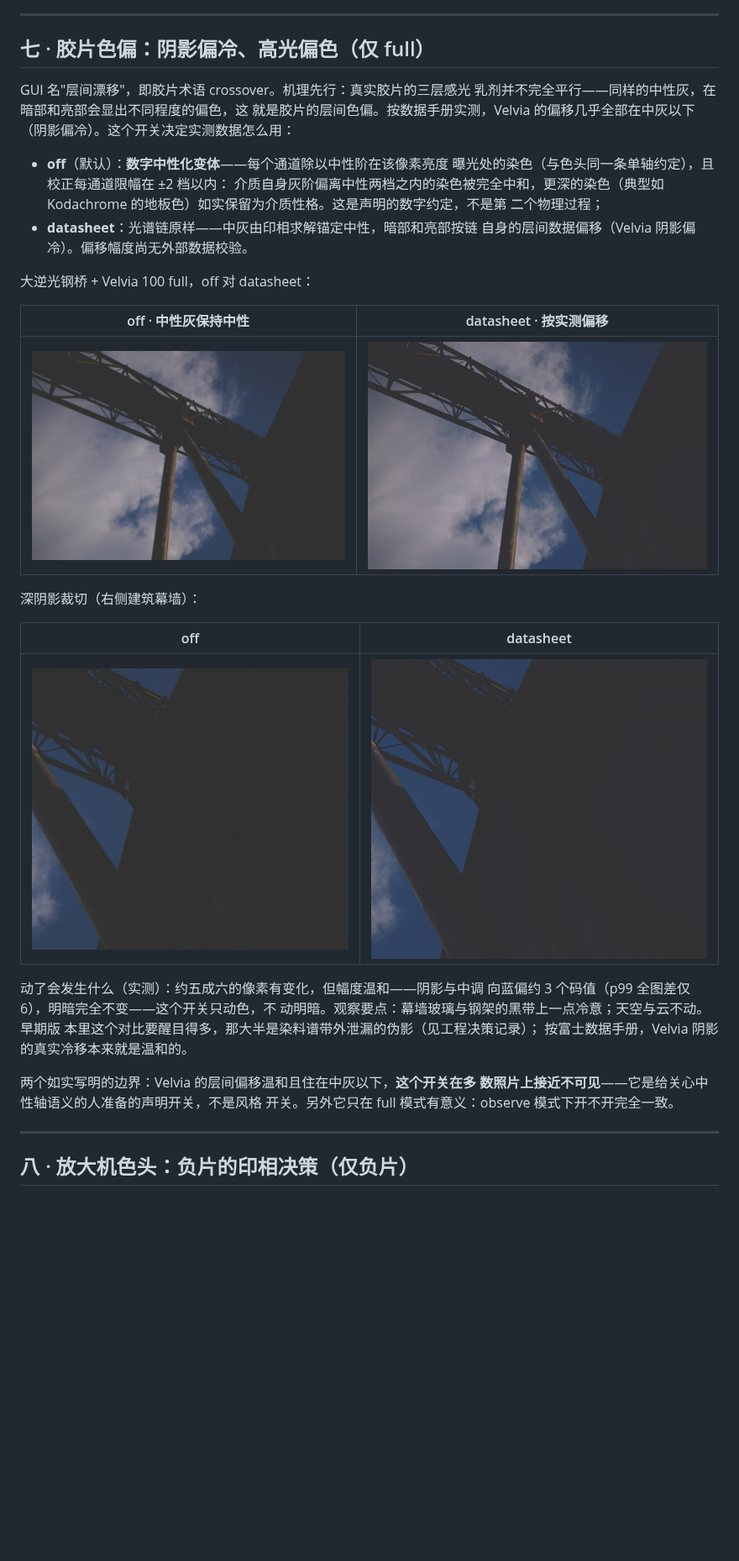
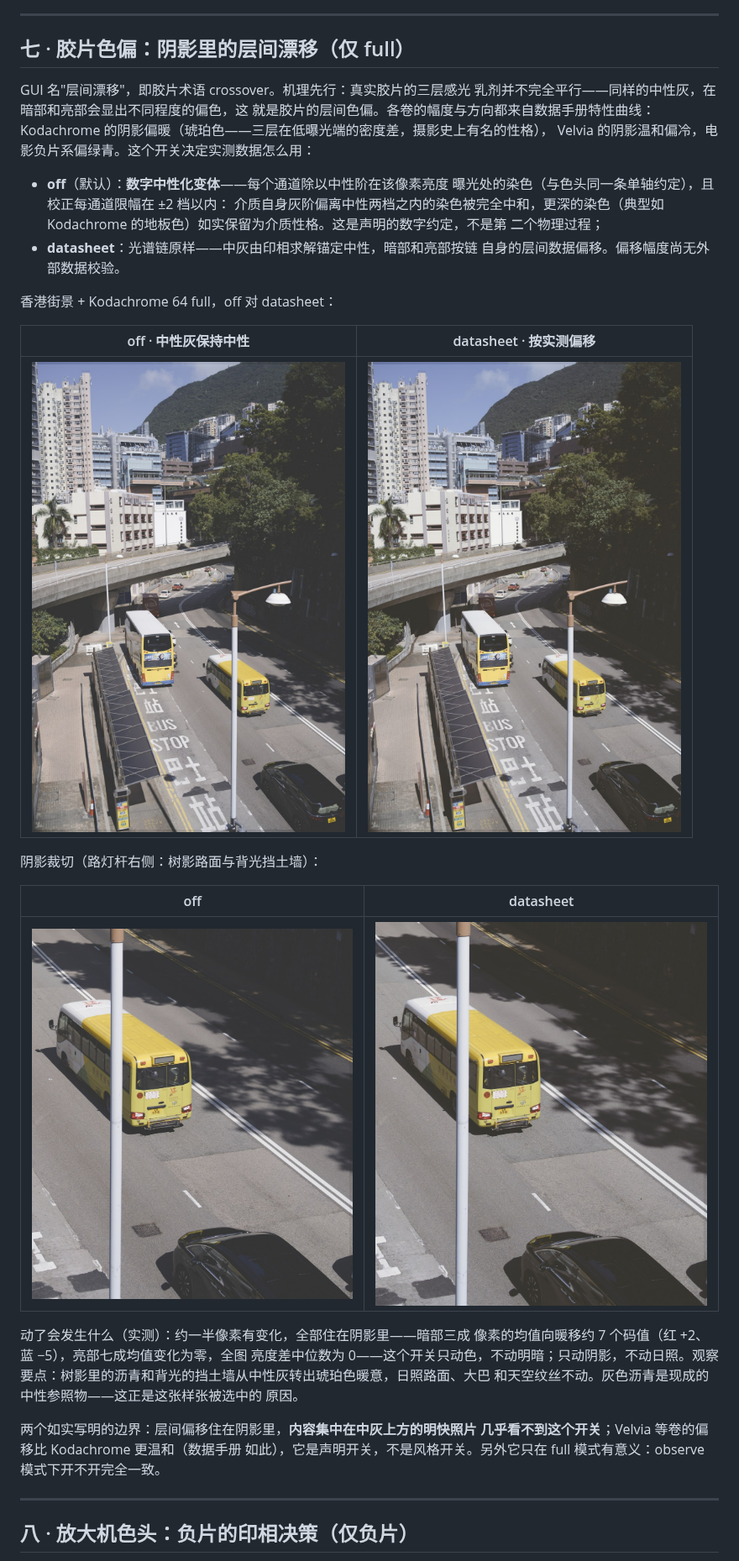
Before and after one commit to Gen-416/AgXRAW, a Markdown page: docs/FILM_TUTORIAL.zh-CN.md, the part around one of its changes. Shown at 84% size. Rendered like a GitHub page; pictures changed too: docs/assets/film-tutorial/crop_crossover_datasheet.jpg, docs/assets/film-tutorial/crop_crossover_off.jpg, docs/assets/film-tutorial/crossover_datasheet.jpg; blank space fills up the shorter version.

Commit message:
docs: crossover showcase moves to the HK street x Kodachrome 64 (amber shadows) (#11)
The backlit bridge + Velvia pair stopped earning its place after the
spectral-leak fix: Velvia's honest crossover is mild (deltaB ~3 code
values) and the flare-lifted floor left half the frame flat — the
comparison read as two identical washed images. Surveyed the corrected
neutral casts across all 25 stocks (the strongest honest shadow
crossover lives in the cine-negative family, green-cyan 0.3-0.5 stop,
and Kodachrome 64, warm amber 0.28 stop) and rendered a 6-scene x 2-
stock candidate matrix from the local sample pool.

Winner: HK street _SDI0165 x Kodachrome 64 full. Daylight scene matches
the stock's balance, grey asphalt and concrete give large near-neutral
surfaces spanning sun to shade, and the datasheet variant turns exactly
the shaded areas amber while sunlit pavement, buses and sky sit still —
measured: ~half the pixels move, darkest-30% mean shifts R+2/B-5 code
values, brightest-70% mean shift zero, median luminance delta 0.00.
Section seven rewritten around the Kodachrome narrative (its amber
shadows are a famous character with datasheet backing), scene table
updated, crop now the tree-shadowed road + shaded retaining wall.

Co-authored-by: 糸色言 <itoshigen@gmail.com>
Co-authored-by: Claude Fable 5 <noreply@anthropic.com>

```diff
--- a/docs/FILM_TUTORIAL.zh-CN.md
+++ b/docs/FILM_TUTORIAL.zh-CN.md
@@ -246,12 +246,13 @@ observe 0.43 秒、full 0.68 秒/帧）。
 
 ---
 
-## 七 · 胶片色偏：阴影偏冷、高光偏色（仅 full）
+## 七 · 胶片色偏：阴影里的层间漂移（仅 full）
 
 GUI 名"层间漂移"，即胶片术语 crossover。机理先行：真实胶片的三层感光
 乳剂并不完全平行——同样的中性灰，在暗部和亮部会显出不同程度的偏色，这
-就是胶片的层间色偏。按数据手册实测，Velvia 的偏移几乎全部在中灰以下
-（阴影偏冷）。这个开关决定实测数据怎么用：
+就是胶片的层间色偏。各卷的幅度与方向都来自数据手册特性曲线：Kodachrome
+的阴影偏暖（琥珀色——三层在低曝光端的密度差，摄影史上有名的性格），
+Velvia 的阴影温和偏冷，电影负片系偏绿青。这个开关决定实测数据怎么用：
 
 - **off**（默认）：**数字中性化变体**——每个通道除以中性阶在该像素亮度
   曝光处的染色（与色头同一条单轴约定），且校正每通道限幅在 ±2 档以内：
@@ -259,29 +260,31 @@ GUI 名"层间漂移"，即胶片术语 crossover。机理先行：真实胶片
   Kodachrome 的地板色）如实保留为介质性格。这是声明的数字约定，不是第
   二个物理过程；
 - **datasheet**：光谱链原样——中灰由印相求解锚定中性，暗部和亮部按链
-  自身的层间数据偏移（Velvia 阴影偏冷）。偏移幅度尚无外部数据校验。
+  自身的层间数据偏移。偏移幅度尚无外部数据校验。
 
-大逆光钢桥 + Velvia 100 full，off 对 datasheet：
+香港街景 + Kodachrome 64 full，off 对 datasheet：
 
 | off · 中性灰保持中性 | datasheet · 按实测偏移 |
 |---|---|
 | ![](assets/film-tutorial/crossover_off.jpg) | ![](assets/film-tutorial/crossover_datasheet.jpg) |
 
-深阴影裁切（右侧建筑幕墙）：
+阴影裁切（路灯杆右侧：树影路面与背光挡土墙）：
 
 | off | datasheet |
 |---|---|
 | ![](assets/film-tutorial/crop_crossover_off.jpg) | ![](assets/film-tutorial/crop_crossover_datasheet.jpg) |
 
-动了会发生什么（实测）：约五成六的像素有变化，但幅度温和——阴影与中调
-向蓝偏约 3 个码值（p99 全图差仅 6），明暗完全不变——这个开关只动色，不
-动明暗。观察要点：幕墙玻璃与钢架的黑带上一点冷意；天空与云不动。早期版
-本里这个对比要醒目得多，那大半是染料谱带外泄漏的伪影（见工程决策记录）；
-按富士数据手册，Velvia 阴影的真实冷移本来就是温和的。
+动了会发生什么（实测）：约一半像素有变化，全部住在阴影里——暗部三成
+像素的均值向暖移约 7 个码值（红 +2、蓝 −5），亮部七成均值变化为零，全图
+亮度差中位数为 0——这个开关只动色，不动明暗；只动阴影，不动日照。观察
+要点：树影里的沥青和背光的挡土墙从中性灰转出琥珀色暖意，日照路面、大巴
+和天空纹丝不动。灰色沥青是现成的中性参照物——这正是这张样张被选中的
+原因。
 
-两个如实写明的边界：Velvia 的层间偏移温和且住在中灰以下，**这个开关在多
-数照片上接近不可见**——它是给关心中性轴语义的人准备的声明开关，不是风格
-开关。另外它只在 full 模式有意义：observe 模式下开不开完全一致。
+两个如实写明的边界：层间偏移住在阴影里，**内容集中在中灰上方的明快照片
+几乎看不到这个开关**；Velvia 等卷的偏移比 Kodachrome 更温和（数据手册
+如此），它是声明开关，不是风格开关。另外它只在 full 模式有意义：observe
+模式下开不开完全一致。
 
 ---
 
```
Also changed, not shown: other parts of docs/FILM_TUTORIAL.zh-CN.md (+2 -2 lines).
